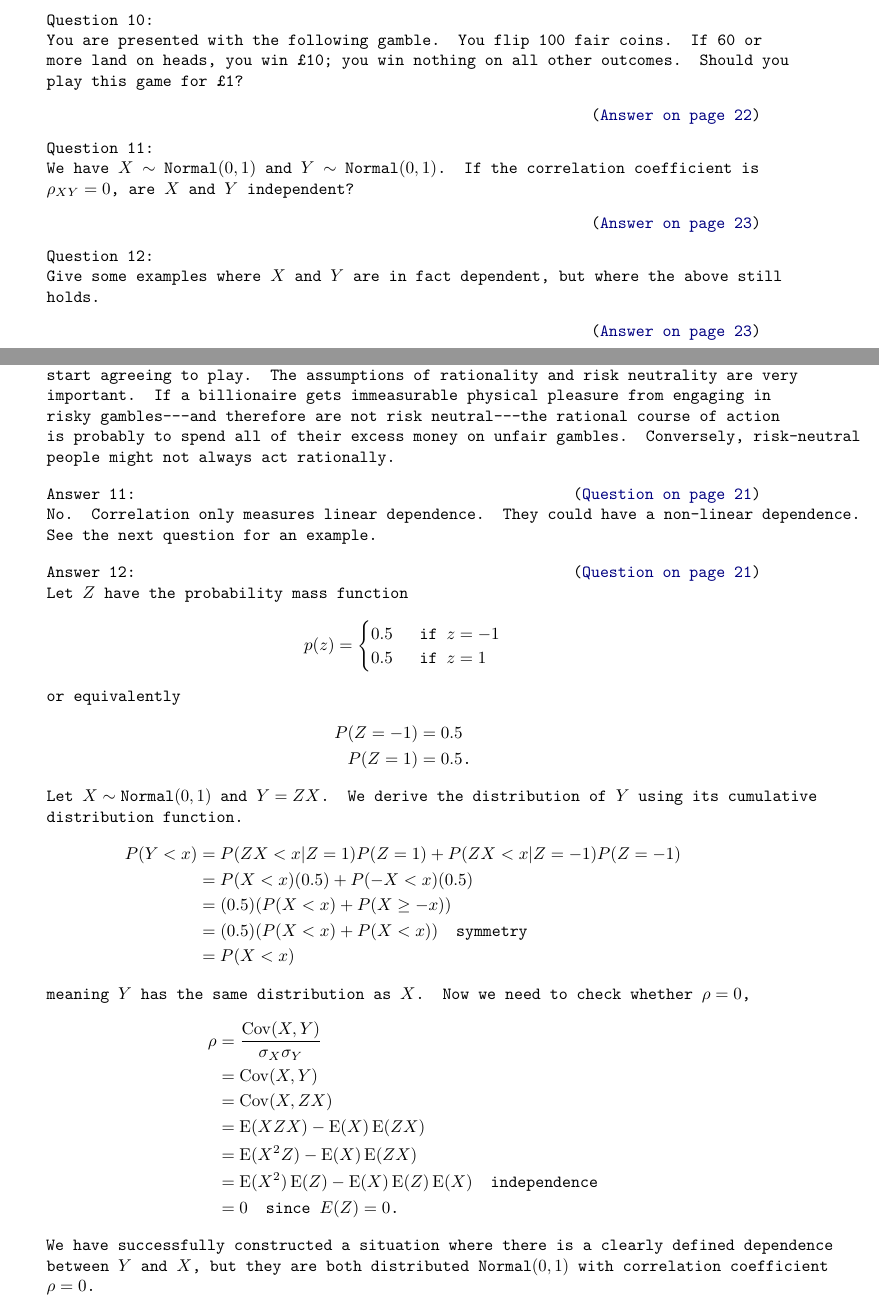
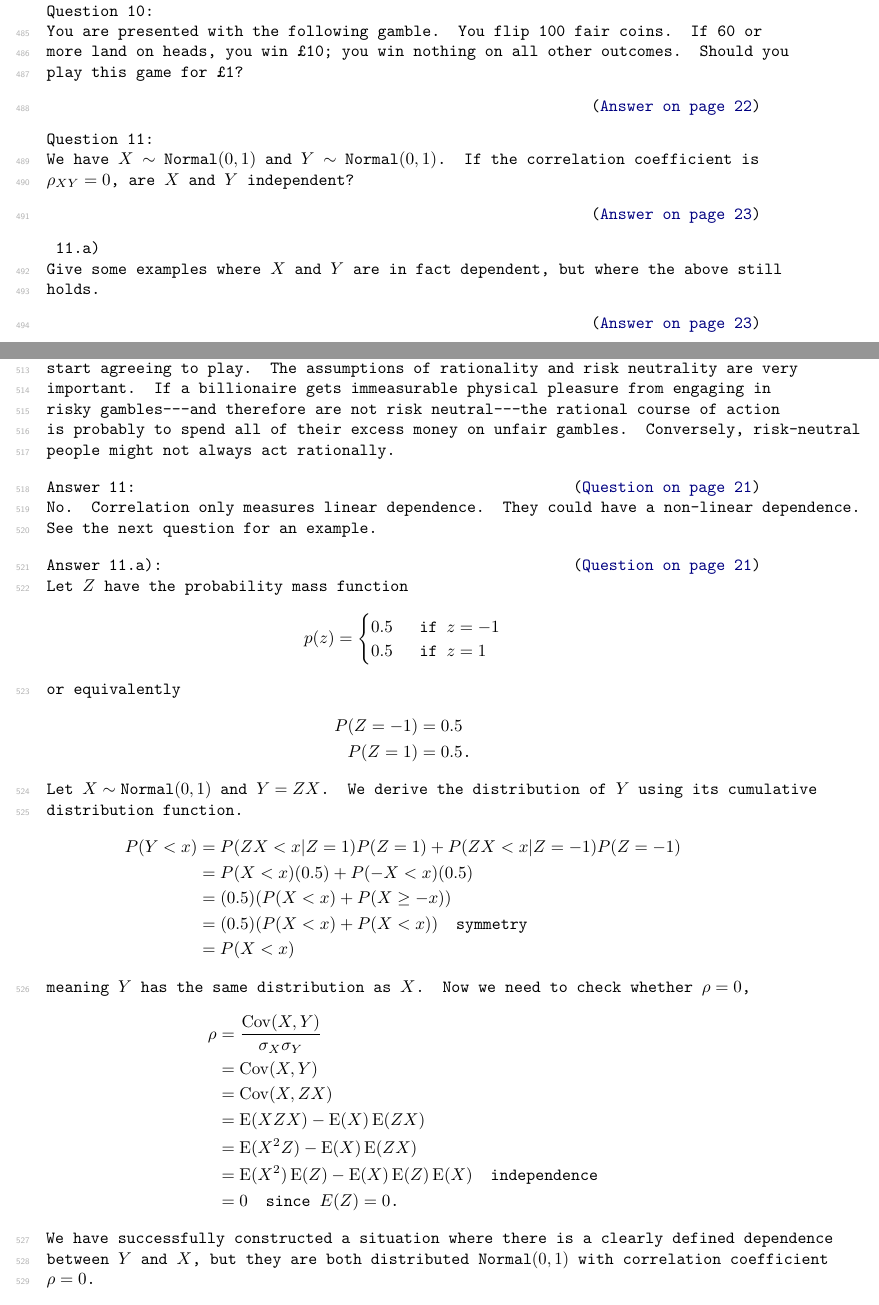
Before and after one commit to dwcoder/QuantitativePrimer, a LaTeX document (src/QuantitativePrimer.tex, which reads src/answers/iszerocorrelationindependentexamples.tex): two parts of pages 24 and 26 of 84, joined at a grey line, cut so that both start at the same text. Compiled offline with pdfLaTeX.

Commit message:
Change question 12 to 11a

```diff
--- a/src/QuantitativePrimer.tex
+++ b/src/QuantitativePrimer.tex
@@ -352,10 +352,10 @@ If the correlation coefficient is $\rho_{XY}=0$, are $X$ and $Y$ independent?
 \end{question}
 
 
-\begin{question}{iszerocorrelationindependentexamples}
+\begin{subquestion}{iszerocorrelationindependentexamples}
 \index{questions!correlation and dependence}
 Give some examples where $X$ and $Y$ are in fact dependent, but where the above still holds.
-\end{question}
+\end{subquestion}
 
 \clearpage
 \input{answers/coin100flipsgamble.tex}
--- a/src/answers/iszerocorrelationindependentexamples.tex
+++ b/src/answers/iszerocorrelationindependentexamples.tex
@@ -1,4 +1,4 @@
-\begin{answer}{iszerocorrelationindependentexamples}
+\begin{subanswer}{iszerocorrelationindependentexamples}
 Let $Z$ have the probability mass function
 \begin{align*}
 p(z) =
@@ -44,4 +44,4 @@ We have successfully constructed a situation where
 there is a clearly defined dependence between $Y$ and $X$, but
 they are both distributed $\text{Normal}(0,1)$ with correlation coefficient
 $\rho = 0$.
-\end{answer}
+\end{subanswer}
```
Also changed, not shown: src/QuantitativePrimer.tex (2 more changed lines).
